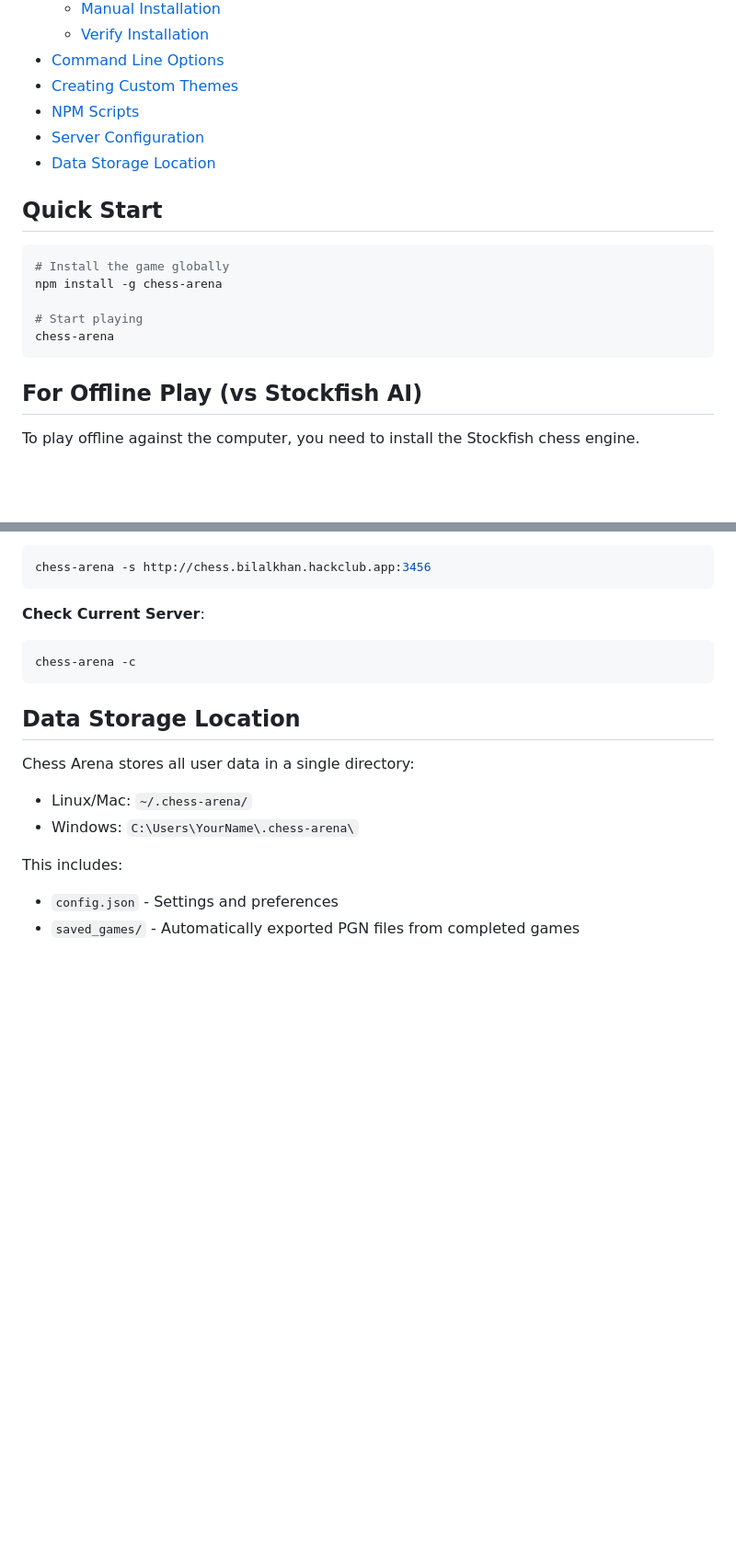
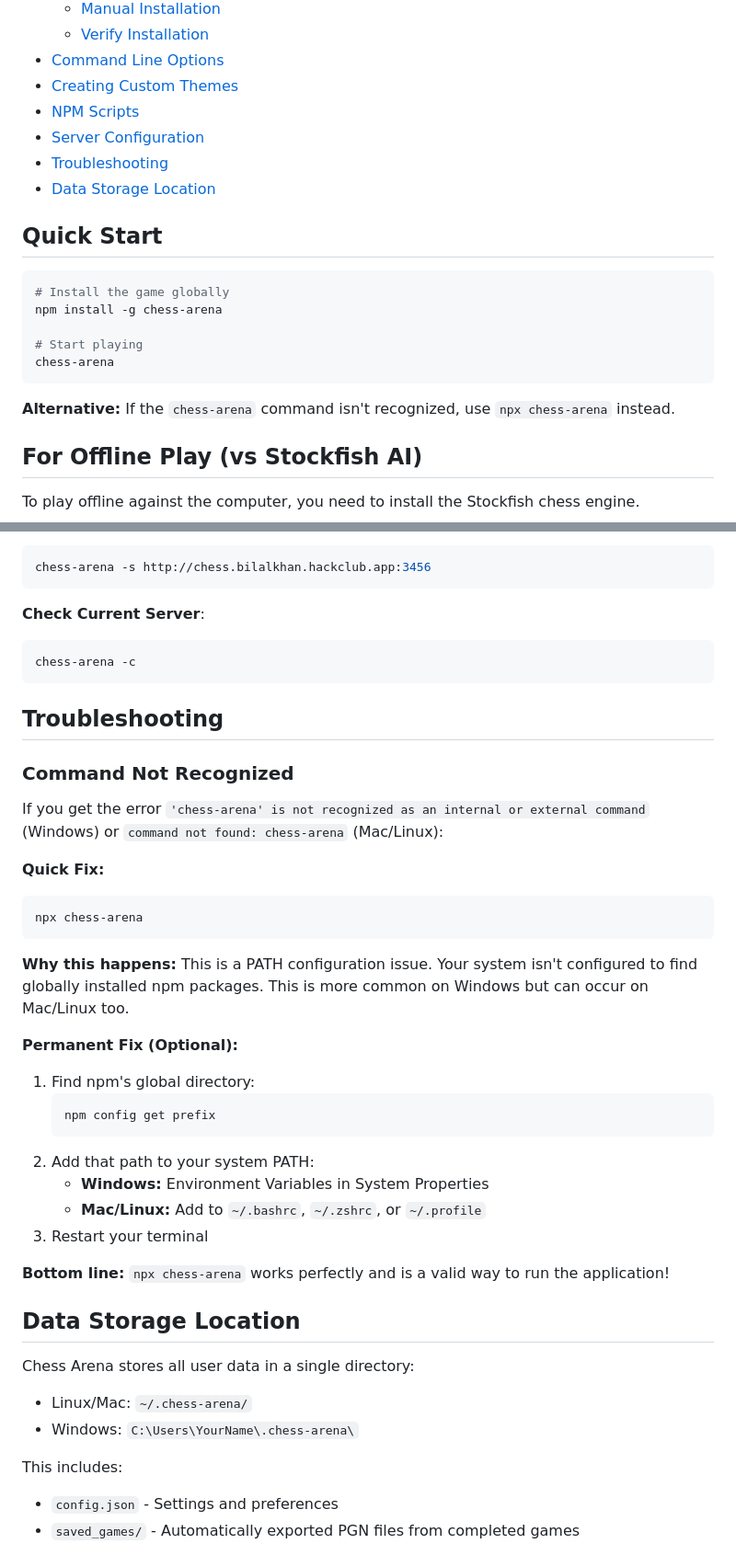
Before and after one commit to realBilalKhan/chess-arena, a Markdown page: README.md, 2 parts joined by grey strips. Shown at 92% size. Drawn GitHub-style; blank space fills up the shorter version.

Commit message:
feat: add troubleshooting section to README

````diff
--- a/README.md
+++ b/README.md
@@ -30,6 +30,7 @@
 - [Creating Custom Themes](#creating-custom-themes)
 - [NPM Scripts](#npm-scripts)
 - [Server Configuration](#server-configuration)
+- [Troubleshooting](#troubleshooting)
 - [Data Storage Location](#data-storage-location)
 
 ## Quick Start
@@ -41,6 +42,8 @@ npm install -g chess-arena
 # Start playing
 chess-arena
 ```
+
+**Alternative:** If the `chess-arena` command isn't recognized, use `npx chess-arena` instead.
 
 ## For Offline Play (vs Stockfish AI)
 
@@ -142,6 +145,33 @@ chess-arena -s http://chess.bilalkhan.hackclub.app:3456
 chess-arena -c
 ```
 
+## Troubleshooting
+
+### Command Not Recognized
+
+If you get the error `'chess-arena' is not recognized as an internal or external command` (Windows) or `command not found: chess-arena` (Mac/Linux):
+
+**Quick Fix:**
+
+```bash
+npx chess-arena
+```
+
+**Why this happens:** This is a PATH configuration issue. Your system isn't configured to find globally installed npm packages. This is more common on Windows but can occur on Mac/Linux too.
+
+**Permanent Fix (Optional):**
+
+1. Find npm's global directory:
+   ```bash
+   npm config get prefix
+   ```
+2. Add that path to your system PATH:
+   - **Windows:** Environment Variables in System Properties
+   - **Mac/Linux:** Add to `~/.bashrc`, `~/.zshrc`, or `~/.profile`
+3. Restart your terminal
+
+**Bottom line:** `npx chess-arena` works perfectly and is a valid way to run the application!
+
 ## Data Storage Location
 
 Chess Arena stores all user data in a single directory:
````
